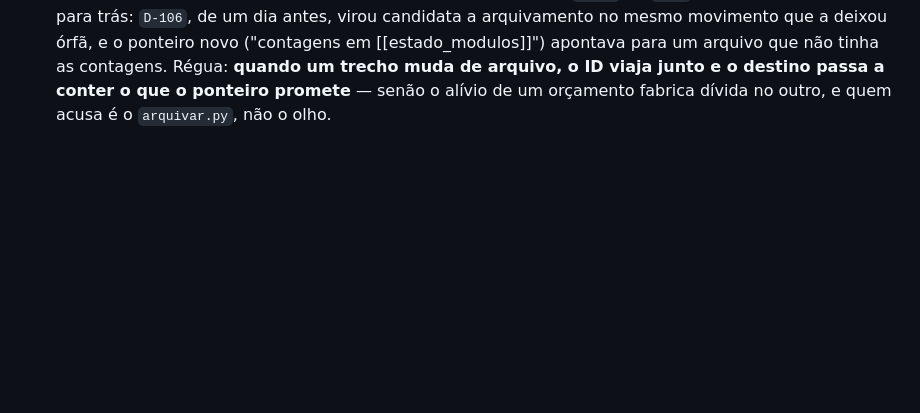
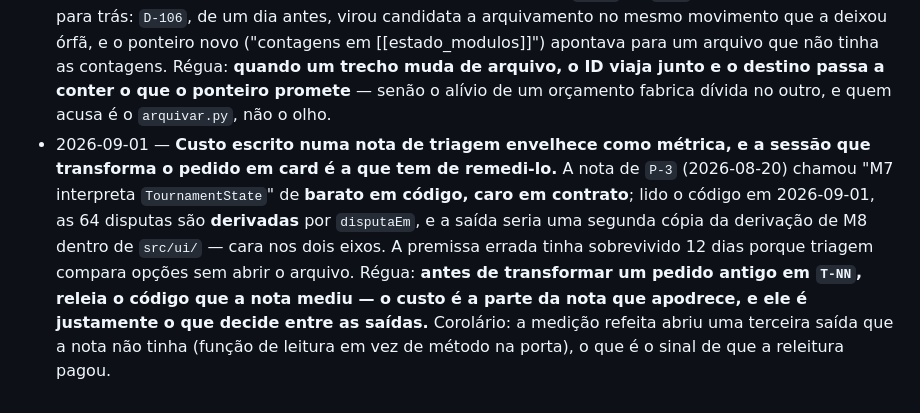
Before and after one commit to gustavomot4/tapgo-v2, a Markdown page: 77777777_TAPGO_Project_DOCs/b_process/d_agent_learnings.md, the part around the change. Drawn GitHub-style; blank space fills up the shorter version.

Commit message:
docs(licoes): custo de nota de triagem envelhece -- releia o codigo antes de virar card (D-111)
Co-Authored-By: Claude Opus 5 <noreply@anthropic.com>

```diff
--- a/77777777_TAPGO_Project_DOCs/b_process/d_agent_learnings.md
+++ b/77777777_TAPGO_Project_DOCs/b_process/d_agent_learnings.md
@@ -153,3 +153,4 @@ status: atual
 - 2026-09-01 — **Questão que diz esperar um precedente já foi respondida por quem criou o precedente — e a resposta mora na lista de REJEITADAS, não na lista de perguntas.** `Q-09` estava aberta havia 24 dias pedindo `pending()` na porta congelada de M5; a decisão saiu de ler `D-39`, uma linha REJEITADA de 2026-08-08 cuja evidência dizia, com todas as letras, "`Q-09`/`Q-11` esperam esse precedente". Adotar `pending()` não abriria precedente: quebraria um. Régua: **antes de responder um `Q-NN`, procure o ID dele dentro das linhas REJEITADAS** — é literalmente para isso que `D-74` mandou a lista-morta continuar viva no registro, e é o único lugar onde a resposta já pode estar escrita por outra sessão. Corolário: quando rejeitar algo por precedente, **nomeie no evidência quais questões herdam a rejeição**; foi esse nome que fez a busca funcionar 24 dias depois.
 - 2026-09-01 — **Gatilho de decisão escrito em prosa no registro é promessa; virar portão exige rodar o passo do CI, não lê-lo.** `D-107` fechou a porta de M5 *enquanto* os únicos importadores de `src/session/` forem `src/ui/` e `src/tests/`, e `T-39` transformou essa condição num `grep` dentro das checagens de camada do `pages.yml`. O liga/desliga foi feito **extraindo o corpo do passo do próprio YAML** (`yaml.safe_load` → `bash -e`) e plantando um importador fora das duas pastas: `exit 1` com o arquivo, `exit 0` sem ele. Régua: **quando o portão novo mora num arquivo que a máquina de CI executa e o sandbox não, rode o corpo do passo extraído do YAML, nunca uma reescrita do comando à mão** — comando recopiado é a segunda fonte de `QA-34` vestida de verificação, e o CI é justamente onde ninguém vê a divergência até o push. Corolário: gatilho que reprova tem de **nomear os arquivos culpados** na mensagem de erro; contagem sozinha manda o próximo desenvolvedor repetir o `grep` para descobrir o que quebrou.
 - 2026-09-01 — **Aliviar um orçamento movendo texto é mover a CITAÇÃO, não só o texto.** Ao tirar do CONTEXT o relato do card que confirmava cada estado (`D-109`), o `D-NN` citado no relato ficou para trás: `D-106`, de um dia antes, virou candidata a arquivamento no mesmo movimento que a deixou órfã, e o ponteiro novo ("contagens em [[estado_modulos]]") apontava para um arquivo que não tinha as contagens. Régua: **quando um trecho muda de arquivo, o ID viaja junto e o destino passa a conter o que o ponteiro promete** — senão o alívio de um orçamento fabrica dívida no outro, e quem acusa é o `arquivar.py`, não o olho.
+- 2026-09-01 — **Custo escrito numa nota de triagem envelhece como métrica, e a sessão que transforma o pedido em card é a que tem de remedi-lo.** A nota de `P-3` (2026-08-20) chamou "M7 interpreta `TournamentState`" de **barato em código, caro em contrato**; lido o código em 2026-09-01, as 64 disputas são **derivadas** por `disputaEm`, e a saída seria uma segunda cópia da derivação de M8 dentro de `src/ui/` — cara nos dois eixos. A premissa errada tinha sobrevivido 12 dias porque triagem compara opções sem abrir o arquivo. Régua: **antes de transformar um pedido antigo em `T-NN`, releia o código que a nota mediu — o custo é a parte da nota que apodrece, e ele é justamente o que decide entre as saídas.** Corolário: a medição refeita abriu uma terceira saída que a nota não tinha (função de leitura em vez de método na porta), o que é o sinal de que a releitura pagou.
```
